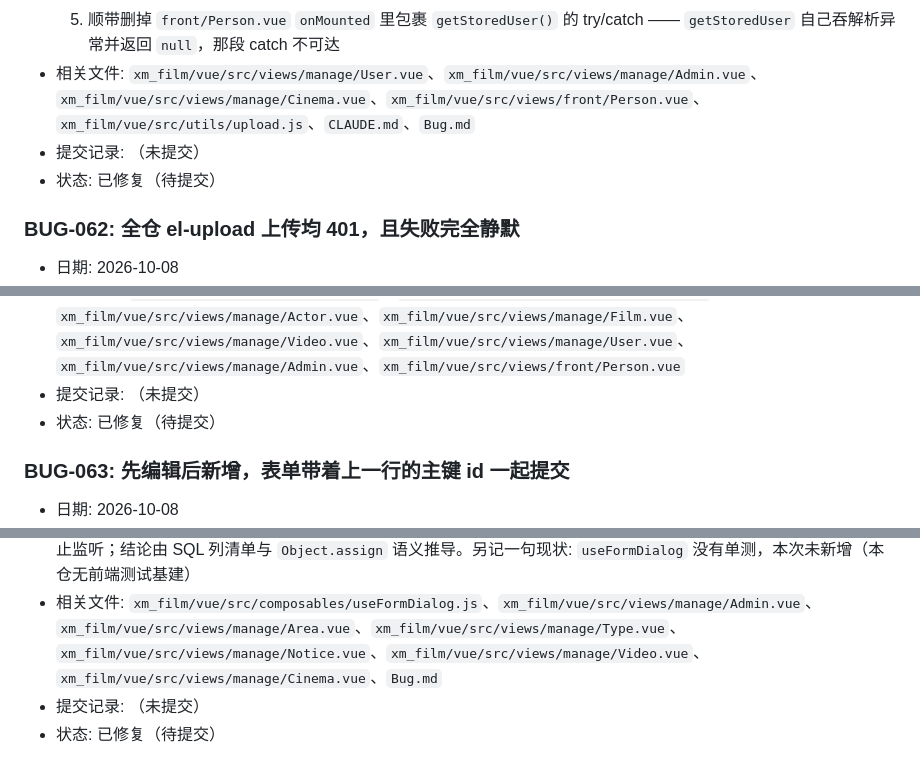
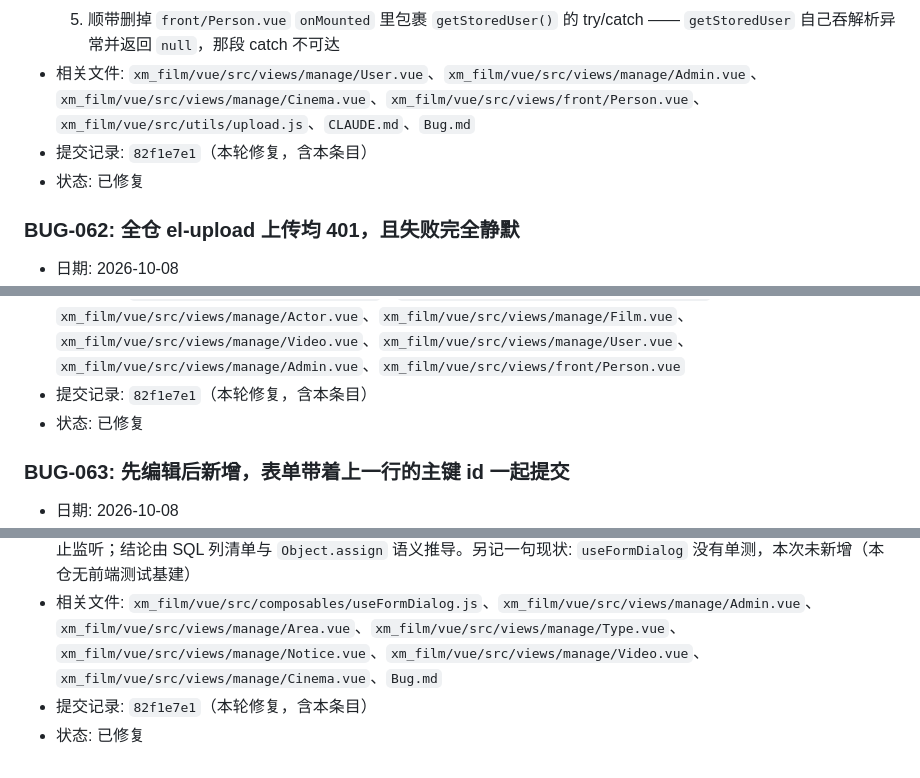
Before and after one commit to renjianfeng8/Java_SpringBoot, a Markdown page: Bug.md, 3 parts joined by grey strips. GitHub-like rendering.

Commit message:
docs: Bug.md 回填 BUG-061~063 的提交哈希与状态
Co-Authored-By: Claude Opus 4.7 <noreply@anthropic.com>

```diff
--- a/Bug.md
+++ b/Bug.md
@@ -1097,8 +1097,8 @@
   4. `front/Person.vue` 补头像上传，并把保存后的状态变更从 `setStoredUser` 改为 `useAuth().setUser`（规则 76），登录态单一来源语义得以恢复。头像在该页**上传成功即落库**，不等用户再点「更新个人信息」—— 那页的按钮是整表单提交，头像若也等它，用户传完就离开会以为已经存了。落库只 PUT `avatar` 一个字段（整体 PUT 会把表单里尚未校验、尚未保存的其他改动一并写库），失败则把表单回退到服务端真值，不在页面上留一个"看着像已生效"的假象
   5. 顺带删掉 `front/Person.vue` `onMounted` 里包裹 `getStoredUser()` 的 try/catch —— `getStoredUser` 自己吞解析异常并返回 `null`，那段 catch 不可达
 - 相关文件: `xm_film/vue/src/views/manage/User.vue`、`xm_film/vue/src/views/manage/Admin.vue`、`xm_film/vue/src/views/manage/Cinema.vue`、`xm_film/vue/src/views/front/Person.vue`、`xm_film/vue/src/utils/upload.js`、`CLAUDE.md`、`Bug.md`
-- 提交记录: （未提交）
-- 状态: 已修复（待提交）
+- 提交记录: `82f1e7e1`（本轮修复，含本条目）
+- 状态: 已修复
 
 ### BUG-062: 全仓 el-upload 上传均 401，且失败完全静默
 
@@ -1115,8 +1115,8 @@
   3. 明确不采用"把 `/api/v1/files/upload` 加进 `excludePathPatterns`"的修法 —— 那等于开放匿名任意写文件（规则 33）
 - 验证: 不带 Authorization 实测 `POST http://localhost:9090/api/v1/files/upload` 返回 `401 {"code":"401","msg":"登录已过期，请重新登录"}`；"el-upload 只从 `headers` prop 取头""非 2xx 走 `on-error`""getter 每次发请求时求值"三条由 element-plus 源码确认（`ajax.mjs` 第 51 / 56-60 行）；改后 `npm run build` 通过，`grep` 核对 10 处 `el-upload` 全部带 `:headers` 与 `:on-error`。**未完成**: 带 Bearer 令牌的正向验证（应放行）未做 —— 本机 9090 在验证过程中已停止监听（会话开始时 `/api/v1/health` 还是 200，期间只发过只读探测与 `npm run build`，未发过任何终止命令）；浏览器行为未验证（UI 目视由用户自查）
 - 相关文件: `xm_film/vue/src/utils/upload.js`、`xm_film/vue/src/views/manage/Cinema.vue`、`xm_film/vue/src/views/manage/Actor.vue`、`xm_film/vue/src/views/manage/Film.vue`、`xm_film/vue/src/views/manage/Video.vue`、`xm_film/vue/src/views/manage/User.vue`、`xm_film/vue/src/views/manage/Admin.vue`、`xm_film/vue/src/views/front/Person.vue`
-- 提交记录: （未提交）
-- 状态: 已修复（待提交）
+- 提交记录: `82f1e7e1`（本轮修复，含本条目）
+- 状态: 已修复
 
 ### BUG-063: 先编辑后新增，表单带着上一行的主键 id 一起提交
 
@@ -1129,5 +1129,5 @@
 - 解决方案: 在 `useFormDialog.openAdd` 里先删掉不在 `defaultForm` 中的残留键，再合默认值。一处改动覆盖全部 13 个使用方，且对将来新增的页面自动生效 —— 不必指望每个页面都记得在 `defaultForm` 里补一个 `id: null` 之类的占位。`manage/Cinema.vue` 用残留 `form.id` 门控「审核状态」的显示错位是同一根因的另一副面孔，一并改判 `isEdit`（见 BUG-061）
 - 验证: `npm run build` 通过。**未完成**: 主键冲突既未实测复现、也未实测验证已消除 —— 后端 9090 在本次会话中已停止监听；结论由 SQL 列清单与 `Object.assign` 语义推导。另记一句现状: `useFormDialog` 没有单测，本次未新增（本仓无前端测试基建）
 - 相关文件: `xm_film/vue/src/composables/useFormDialog.js`、`xm_film/vue/src/views/manage/Admin.vue`、`xm_film/vue/src/views/manage/Area.vue`、`xm_film/vue/src/views/manage/Type.vue`、`xm_film/vue/src/views/manage/Notice.vue`、`xm_film/vue/src/views/manage/Video.vue`、`xm_film/vue/src/views/manage/Cinema.vue`、`Bug.md`
-- 提交记录: （未提交）
-- 状态: 已修复（待提交）
+- 提交记录: `82f1e7e1`（本轮修复，含本条目）
+- 状态: 已修复
```
